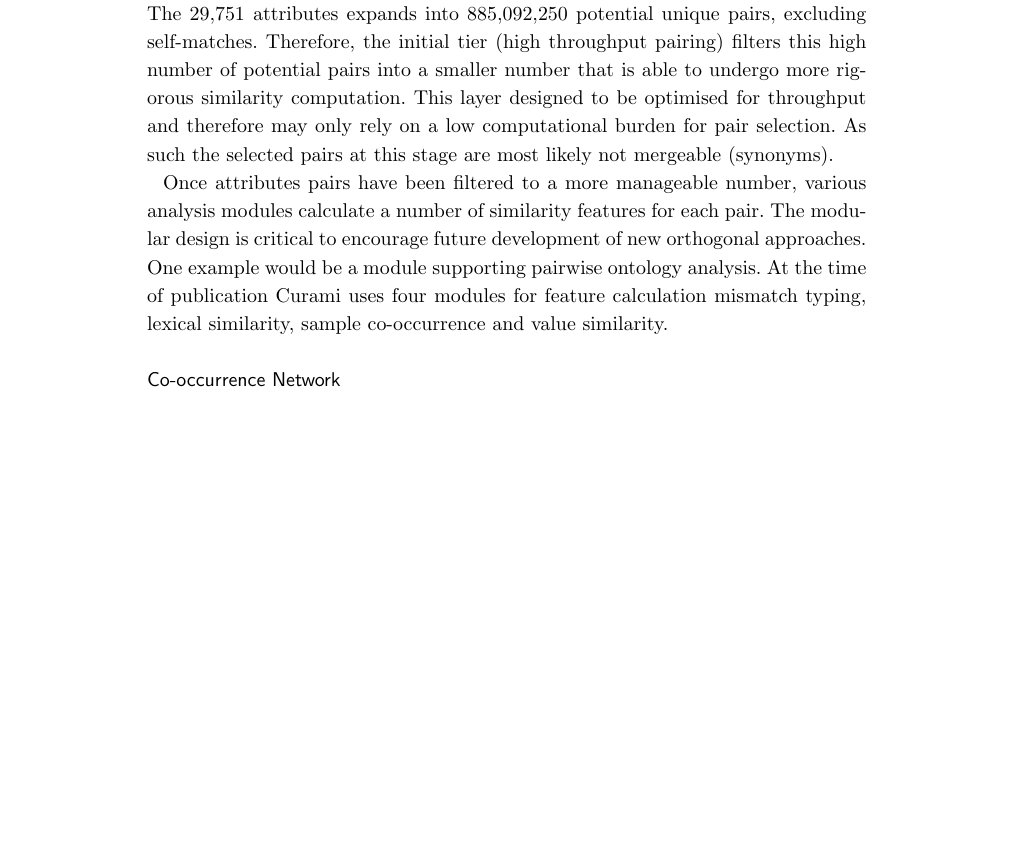
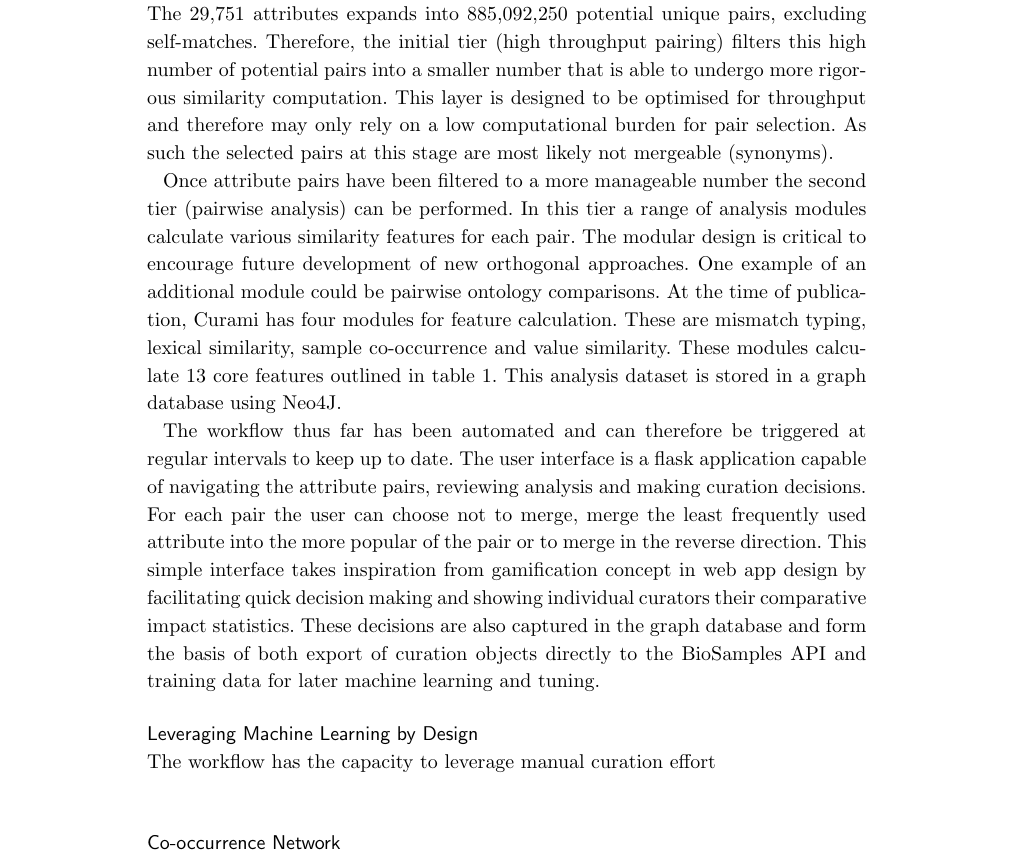
Before and after one commit to hewgreen/curami_publication, a LaTeX document (bmc_article.tex): part of page 3 of 7, cut so that both start at the same text, the shorter picture padded with empty space. Compiled offline with pdfLaTeX.

Commit message:
more methods

```diff
--- a/bmc_article.tex
+++ b/bmc_article.tex
@@ -229,10 +229,17 @@ Curami aims to both identify erroneous attributes in the dataset and find a suit
 
 During initialization, each sample record is requested via the BioSamples Application Programming Interface (API) and parsed into four input files. A CSV list of unique attributes and their frequency of usage, a CSV list of sample records (including the BioSamples ID and the attributes the sample contains), a CSV list of attribute pairs that co-occur within a sample record at least once with the frequency of the co-occurrence and a JSON file with unique values and their frequency of use for each unique attribute. The second step of initialisation uses these four files to create a network using the Python package networkX \cite{networkx} which is exported as a .gexf for later use by the co-occurrences analysis script. This graph contains nodes representing individual attributes and weighted edges with co-occurrence can also be instantly visualised using Gephi \cite{bastian2009gephi} and explored using various inbuilt force-directed layout algorithms \cite{jacomy2014forceatlas2} (see Figure \cite{fig:gephi}).
 
-Curami has a tiered modular design to aid fungibility of the code (see figure \ref{fig:workflow}). The 29,751 attributes expands into 885,092,250 potential unique pairs, excluding self-matches. Therefore, the initial tier (high throughput pairing) filters this high number of potential pairs into a smaller number that is able to undergo more rigorous similarity computation. This layer designed to be optimised for throughput and therefore may only rely on a low computational burden for pair selection. As such the selected pairs at this stage are most likely not mergeable (synonyms).
+Curami has a tiered modular design to aid fungibility of the code (see figure \ref{fig:workflow}). The 29,751 attributes expands into 885,092,250 potential unique pairs, excluding self-matches. Therefore, the initial tier (high throughput pairing) filters this high number of potential pairs into a smaller number that is able to undergo more rigorous similarity computation. This layer is designed to be optimised for throughput and therefore may only rely on a low computational burden for pair selection. As such the selected pairs at this stage are most likely not mergeable (synonyms).
 
-Once attributes pairs have been filtered to a more manageable number, various analysis modules calculate a number of similarity features for each pair. The modular design is critical to encourage future development of new orthogonal approaches. One example would be a module supporting pairwise ontology analysis. At the time of publication Curami uses four modules for feature calculation mismatch typing, lexical similarity, sample co-occurrence and value similarity.
+Once attribute pairs have been filtered to a more manageable number the second tier (pairwise analysis) can be performed. In this tier a range of analysis modules calculate various similarity features for each pair. The modular design is critical to encourage future development of new orthogonal approaches. One example of an additional module could be pairwise ontology comparisons. At the time of publication, Curami has four modules for feature calculation. These are mismatch typing, lexical similarity, sample co-occurrence and value similarity. These modules calculate 13 core features outlined in table \ref{table:features}. This analysis dataset is stored in a graph database using Neo4J.
 
+The workflow thus far has been automated and can therefore be triggered at regular intervals to keep up to date. The user interface is a flask application capable of navigating the attribute pairs, reviewing analysis and making curation decisions. For each pair the user can choose not to merge, merge the least frequently used attribute into the more popular of the pair or to merge in the reverse direction. This simple interface takes inspiration from gamification concept in web app design by facilitating quick decision making and showing individual curators their comparative impact statistics. These decisions are also captured in the graph database and form the basis of both export of curation objects directly to the BioSamples API and training data for later machine learning and tuning.
+
+\subsection*{Leveraging Machine Learning by Design}
+
+The workflow has the capacity to leverage manual curation effort
+
+\subsection*{}
 %The Initially, to reduce this number for feature analysis pairs with a Levenshtein distance is lower than 0.8 are removed \cite{levenshtein1966binary}. 35,699 pairs were above this threshold (lexically matched pairs) and underwent further analysis.
 
 \subsection*{Co-occurrence Network}
```
Also changed, not shown: bmc_article.pdf, bmc_article.tex (2 more changed lines), 3 other files.
